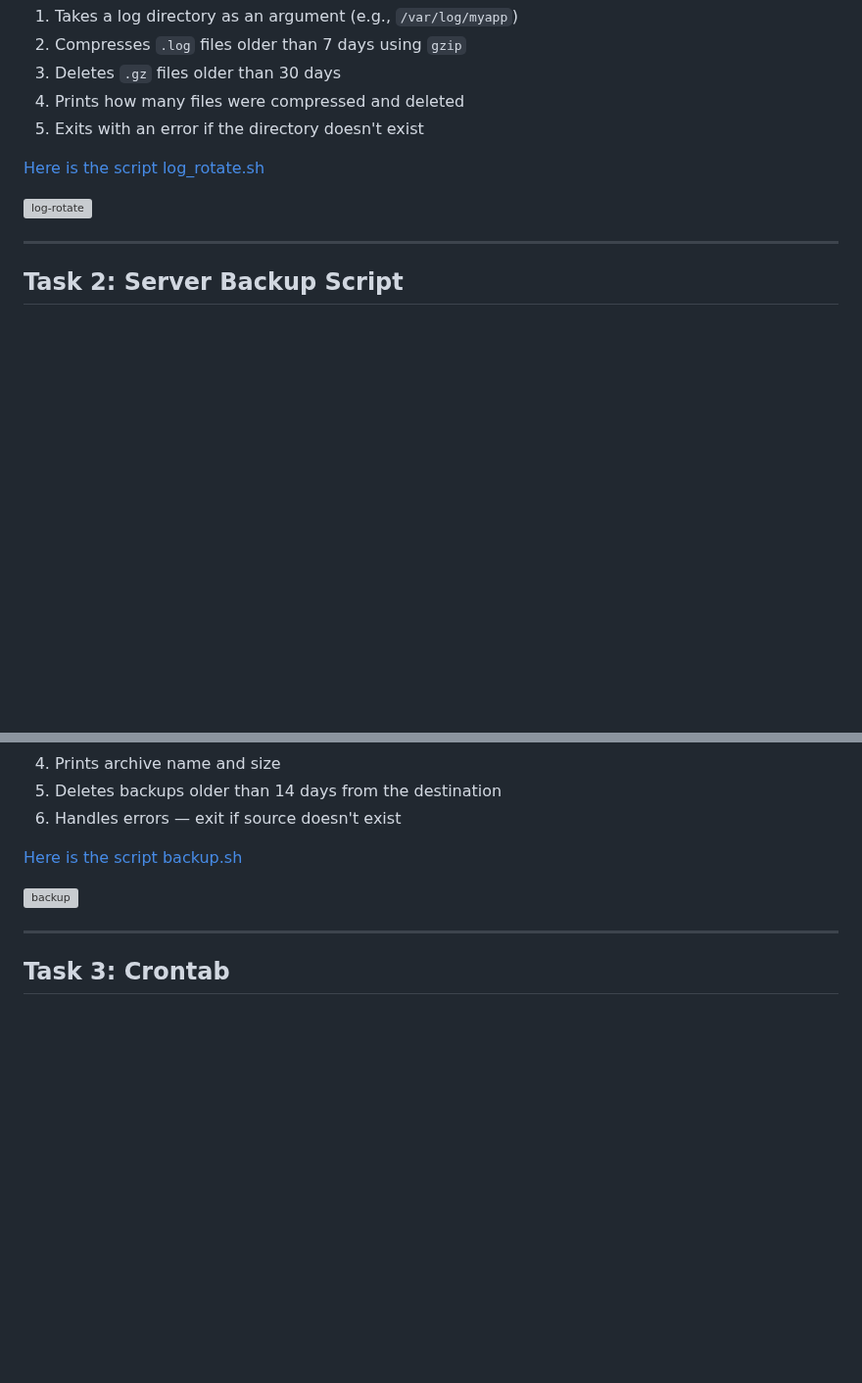
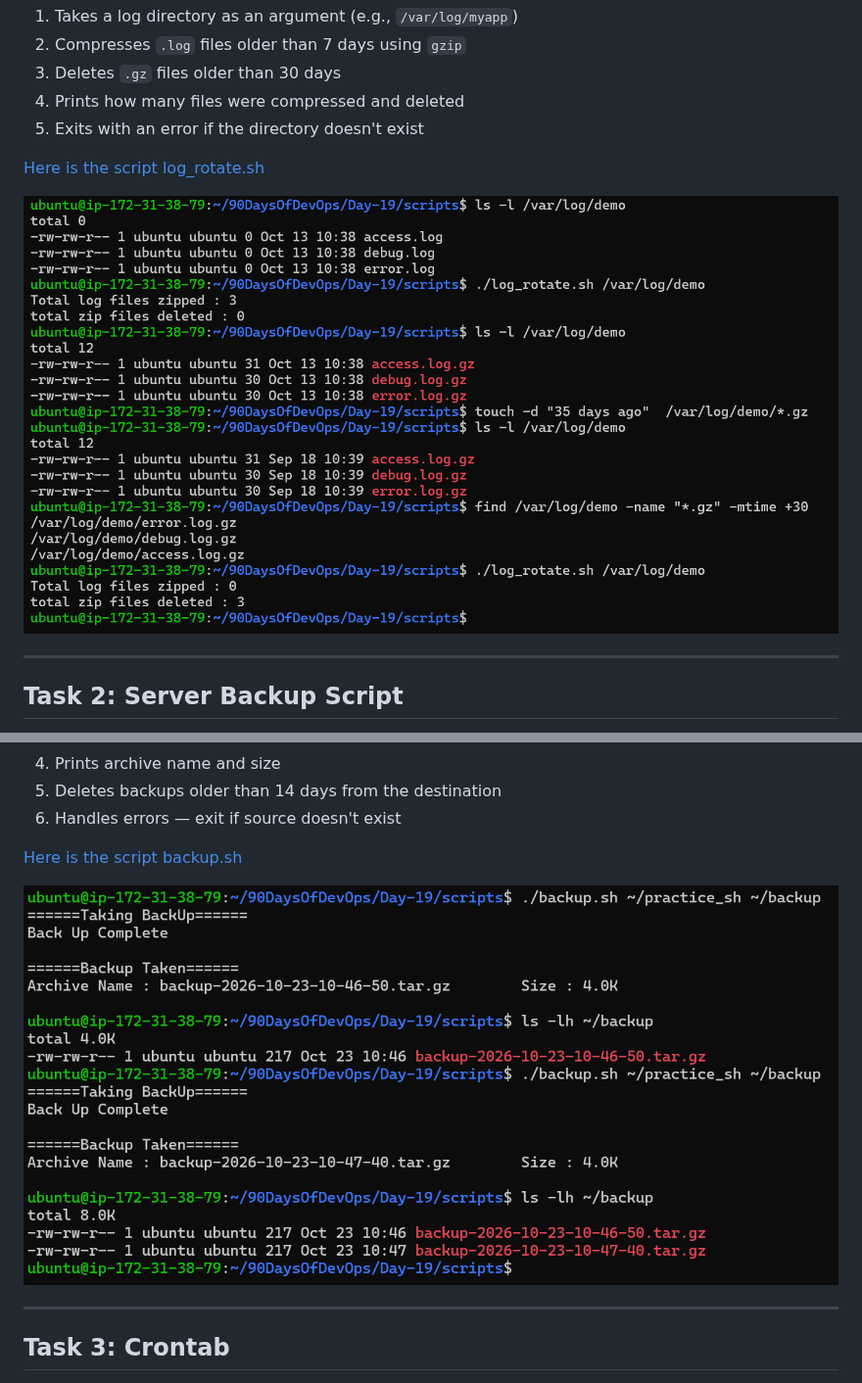
Before and after one commit to hdarji1912/90DaysOfDevOps, a Markdown page: Day-19/Readme.md, 2 parts joined by grey strips. Shown at 98% size. Rendered like a GitHub page; pictures changed too: Day-19/images/1.png (added), Day-19/images/2.png (added); blank space fills up the shorter version; grey boxes are pictures that could not be loaded.

```diff
--- a/Day-19/Readme.md
+++ b/Day-19/Readme.md
@@ -12,7 +12,7 @@ Create `log_rotate.sh` that:
 
 [Here is the script log_rotate.sh](scripts/log_rotate.sh)
 
-![log-rotate](./images/01-log-rotate.png)
+![log-rotate](./images/1.png)
 
 ---
 
@@ -29,7 +29,7 @@ Create `backup.sh` that:
 
 [Here is the script backup.sh](scripts/backup.sh)
 
-![backup](./images/02-backup.png)
+![backup](./images/2.png)
 
 ---
 
```
Also changed, not shown: other parts of Day-19/Readme.md (+2 -2 lines), 1 other file.
